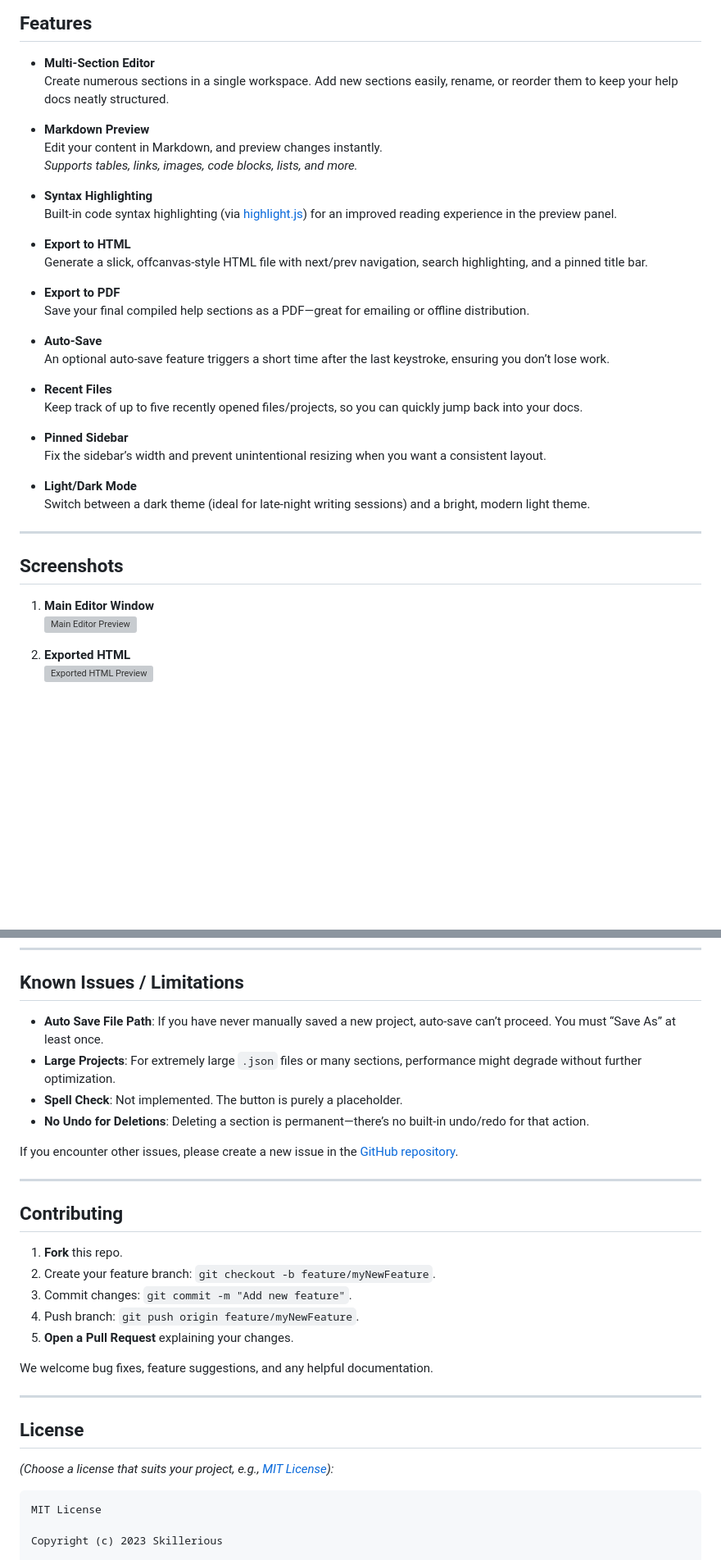
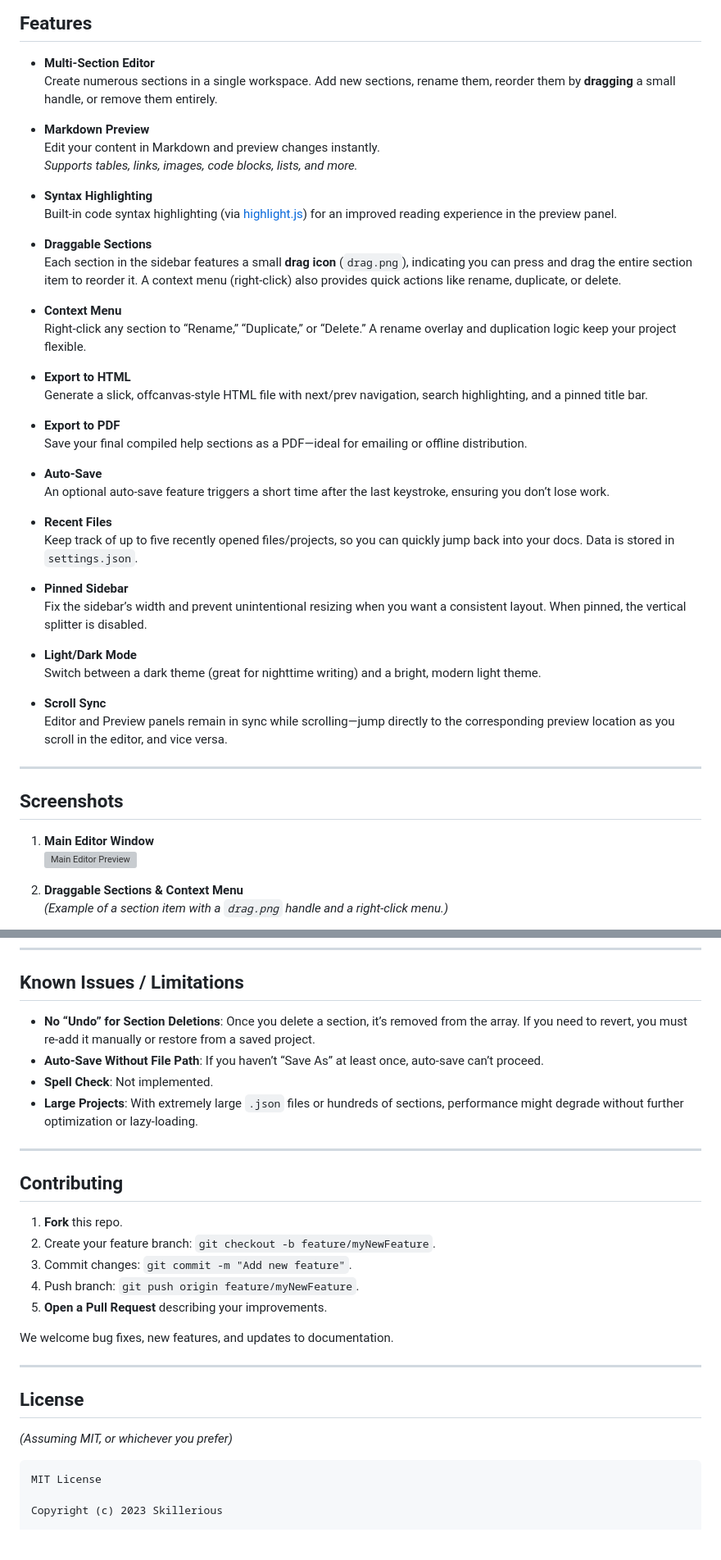
Before and after one commit to skillerious/SwiftHelp, a Markdown page: README.md, 2 parts joined by grey strips. Shown at 82% size. GitHub-like rendering; blank space fills up the shorter version; grey boxes are pictures that could not be loaded.

````diff
--- a/README.md
+++ b/README.md
@@ -33,32 +34,41 @@ SwiftHelp is a versatile **Electron-based help-authoring tool** created by [**Sk
 ## Features
 
 - **Multi-Section Editor**
-  Create numerous sections in a single workspace. Add new sections easily, rename, or reorder them to keep your help docs neatly structured.
+  Create numerous sections in a single workspace. Add new sections, rename them, reorder them by **dragging** a small handle, or remove them entirely.
 
 - **Markdown Preview**
-  Edit your content in Markdown, and preview changes instantly.
+  Edit your content in Markdown and preview changes instantly.
   *Supports tables, links, images, code blocks, lists, and more.*
 
 - **Syntax Highlighting**
   Built-in code syntax highlighting (via [highlight.js](https://highlightjs.org/)) for an improved reading experience in the preview panel.
 
+- **Draggable Sections**
+  Each section in the sidebar features a small **drag icon** (`drag.png`), indicating you can press and drag the entire section item to reorder it. A context menu (right-click) also provides quick actions like rename, duplicate, or delete.
+
+- **Context Menu**
+  Right-click any section to “Rename,” “Duplicate,” or “Delete.” A rename overlay and duplication logic keep your project flexible.
+
 - **Export to HTML**
   Generate a slick, offcanvas-style HTML file with next/prev navigation, search highlighting, and a pinned title bar.
 
 - **Export to PDF**
-  Save your final compiled help sections as a PDF—great for emailing or offline distribution.
+  Save your final compiled help sections as a PDF—ideal for emailing or offline distribution.
 
 - **Auto-Save**
   An optional auto-save feature triggers a short time after the last keystroke, ensuring you don’t lose work.
 
 - **Recent Files**
-  Keep track of up to five recently opened files/projects, so you can quickly jump back into your docs.
+  Keep track of up to five recently opened files/projects, so you can quickly jump back into your docs. Data is stored in `settings.json`.
 
 - **Pinned Sidebar**
-  Fix the sidebar’s width and prevent unintentional resizing when you want a consistent layout.
+  Fix the sidebar’s width and prevent unintentional resizing when you want a consistent layout. When pinned, the vertical splitter is disabled.
 
 - **Light/Dark Mode**
-  Switch between a dark theme (ideal for late-night writing sessions) and a bright, modern light theme.
+  Switch between a dark theme (great for nighttime writing) and a bright, modern light theme.
+
+- **Scroll Sync**
+  Editor and Preview panels remain in sync while scrolling—jump directly to the corresponding preview location as you scroll in the editor, and vice versa.
 
 ---
 
@@ -69,4 +79,4 @@ SwiftHelp is a versatile **Electron-based help-authoring tool** created by [**Sk
 
-2. **Exported HTML**
-   ![Exported HTML Preview](https://github.com/skillerious/SwiftHelp/blob/main/assets/screenshots/exported.png)
+2. **Draggable Sections & Context Menu**
+   *(Example of a section item with a `drag.png` handle and a right-click menu.)*
 
@@ -219,12 +225,10 @@ Check each tool’s documentation for further instructions on code signing, auto
 
 ## Known Issues / Limitations
 
-- **Auto Save File Path**: If you have never manually saved a new project, auto-save can’t proceed. You must “Save As” at least once.
-- **Large Projects**: For extremely large `.json` files or many sections, performance might degrade without further optimization.
-- **Spell Check**: Not implemented. The button is purely a placeholder.
-- **No Undo for Deletions**: Deleting a section is permanent—there’s no built-in undo/redo for that action.
-
-If you encounter other issues, please create a new issue in the [GitHub repository](https://github.com/Skillerious/SwiftHelp/issues).
+- **No “Undo” for Section Deletions**: Once you delete a section, it’s removed from the array. If you need to revert, you must re-add it manually or restore from a saved project.
+- **Auto-Save Without File Path**: If you haven’t “Save As” at least once, auto-save can’t proceed.
+- **Spell Check**: Not implemented.
+- **Large Projects**: With extremely large `.json` files or hundreds of sections, performance might degrade without further optimization or lazy-loading.
 
 ---
 
@@ -234,15 +238,15 @@ If you encounter other issues, please create a new issue in the [GitHub reposito
 2. Create your feature branch: `git checkout -b feature/myNewFeature`.
 3. Commit changes: `git commit -m "Add new feature"`.
 4. Push branch: `git push origin feature/myNewFeature`.
-5. **Open a Pull Request** explaining your changes.
+5. **Open a Pull Request** describing your improvements.
 
-We welcome bug fixes, feature suggestions, and any helpful documentation.
+We welcome bug fixes, new features, and updates to documentation.
 
 ---
 
 ## License
 
-*(Choose a license that suits your project, e.g., [MIT License](https://opensource.org/licenses/MIT)):*
+*(Assuming MIT, or whichever you prefer)*
 
 ```
 MIT License
````
Also changed, not shown: other parts of README.md (+55 -58 lines).
